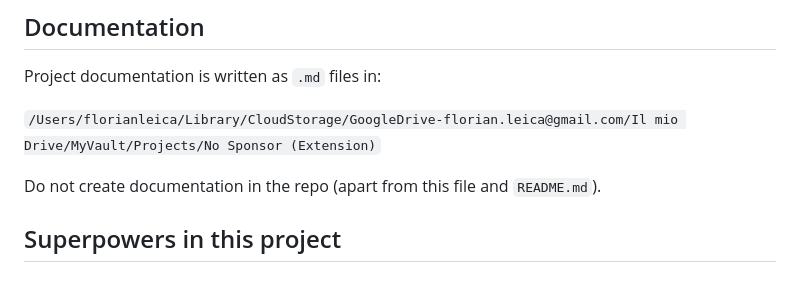
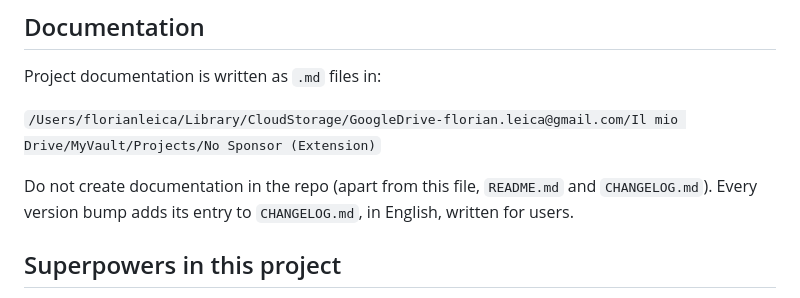
Before and after one commit to leicaflorian/no-sponsor, a Markdown page: CLAUDE.md, the part around the change. Drawn GitHub-style.

Commit message:
docs: add a changelog from 0.1.0 to 1.0.11
CLAUDE.md now allows CHANGELOG.md in the repo and asks for an entry with
every version bump.

Co-Authored-By: Claude Opus 5.5 <noreply@anthropic.com>

```diff
--- a/CLAUDE.md
+++ b/CLAUDE.md
@@ -14,7 +14,7 @@ Project documentation is written as `.md` files in:
 
 `/Users/florianleica/Library/CloudStorage/GoogleDrive-florian.leica@gmail.com/Il mio Drive/MyVault/Projects/No Sponsor (Extension)`
 
-Do not create documentation in the repo (apart from this file and `README.md`).
+Do not create documentation in the repo (apart from this file, `README.md` and `CHANGELOG.md`). Every version bump adds its entry to `CHANGELOG.md`, in English, written for users.
 
 ## Superpowers in this project
 
```
Also changed, not shown: CHANGELOG.md (added, +83 -0 lines).
